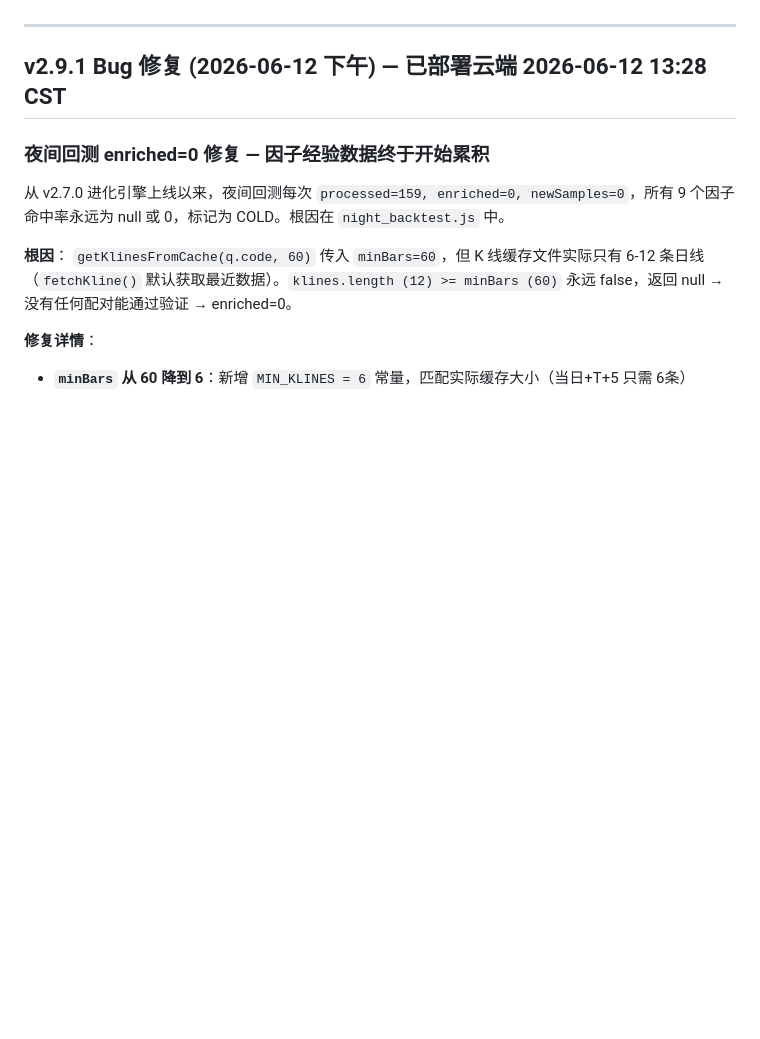
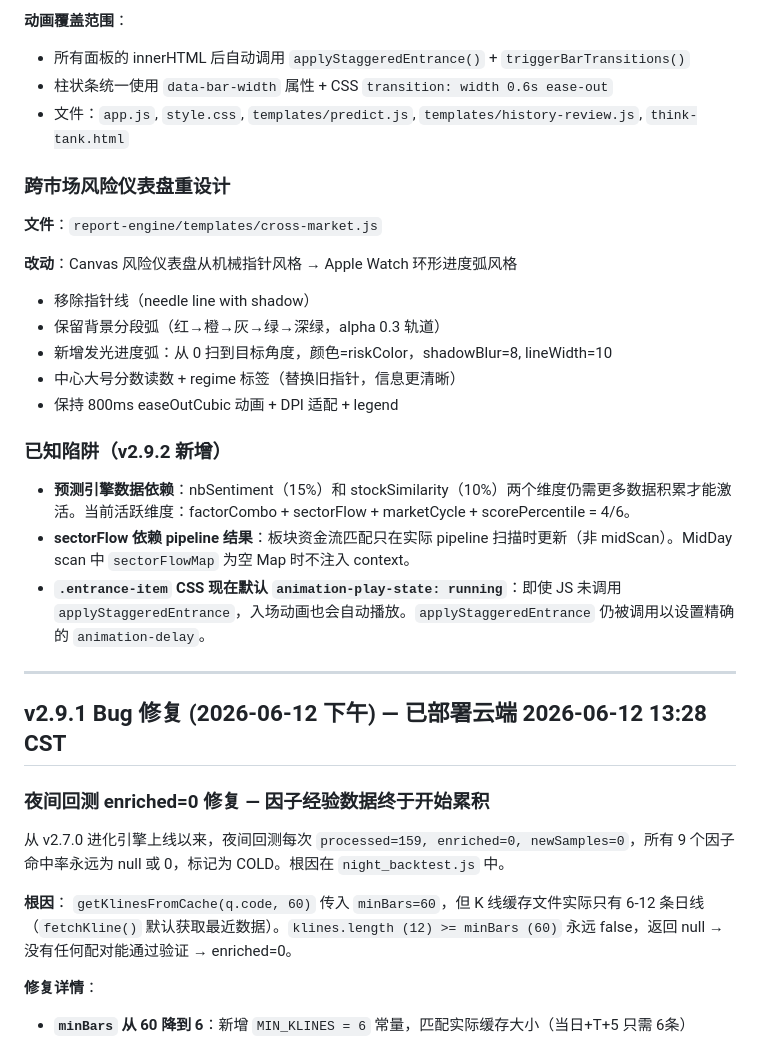
Before and after one commit to zhouzhean/FIRSTCC, a Markdown page: Francis Investment/CLAUDE.md, the part around one of its changes. Rendered like a GitHub page; blank space fills up the shorter version.

```diff
--- a/Francis Investment/CLAUDE.md
+++ b/Francis Investment/CLAUDE.md
@@ -4,3 +51,24 @@ A股量化交易系统 + 跨市场分析引擎 + 历史复盘引擎 + 预测引
+**动画覆盖范围**：
+- 所有面板的 innerHTML 后自动调用 `applyStaggeredEntrance()` + `triggerBarTransitions()`
+- 柱状条统一使用 `data-bar-width` 属性 + CSS `transition: width 0.6s ease-out`
+- 文件：`app.js`, `style.css`, `templates/predict.js`, `templates/history-review.js`, `think-tank.html`
+
+### 跨市场风险仪表盘重设计
+
+**文件**：`report-engine/templates/cross-market.js`
+
+**改动**：Canvas 风险仪表盘从机械指针风格 → Apple Watch 环形进度弧风格
+- 移除指针线（needle line with shadow）
+- 保留背景分段弧（红→橙→灰→绿→深绿，alpha 0.3 轨道）
+- 新增发光进度弧：从 0 扫到目标角度，颜色=riskColor，shadowBlur=8, lineWidth=10
+- 中心大号分数读数 + regime 标签（替换旧指针，信息更清晰）
+- 保持 800ms easeOutCubic 动画 + DPI 适配 + legend
+
+### 已知陷阱（v2.9.2 新增）
+
+- **预测引擎数据依赖**：nbSentiment（15%）和 stockSimilarity（10%）两个维度仍需更多数据积累才能激活。当前活跃维度：factorCombo + sectorFlow + marketCycle + scorePercentile = 4/6。
+- **sectorFlow 依赖 pipeline 结果**：板块资金流匹配只在实际 pipeline 扫描时更新（非 midScan）。MidDay scan 中 `sectorFlowMap` 为空 Map 时不注入 context。
+- **`.entrance-item` CSS 现在默认 `animation-play-state: running`**：即使 JS 未调用 `applyStaggeredEntrance`，入场动画也会自动播放。`applyStaggeredEntrance` 仍被调用以设置精确的 `animation-delay`。
 
 ---
 
```
Also changed, not shown: other parts of Francis Investment/CLAUDE.md (+48 -1 lines).
